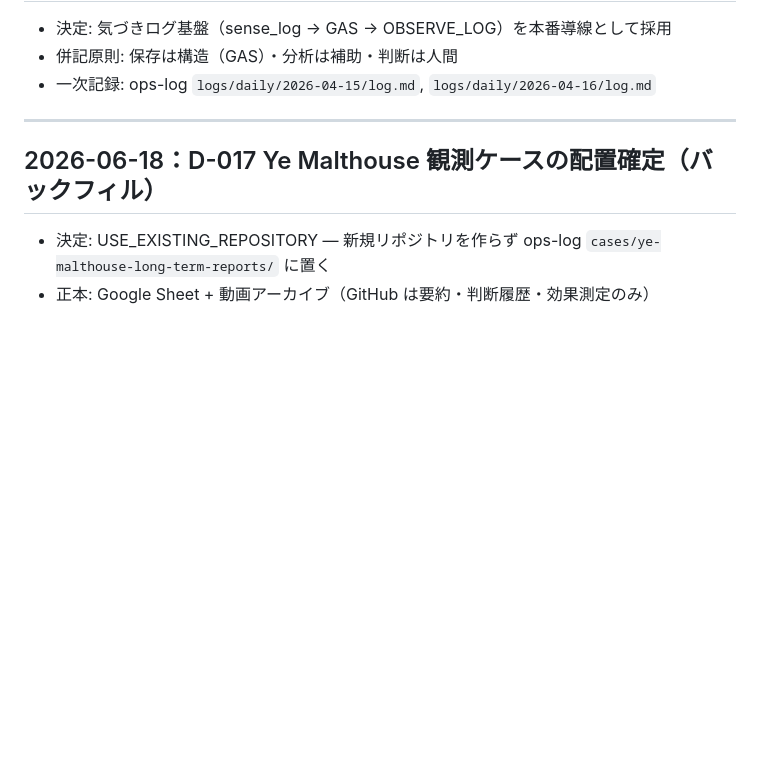
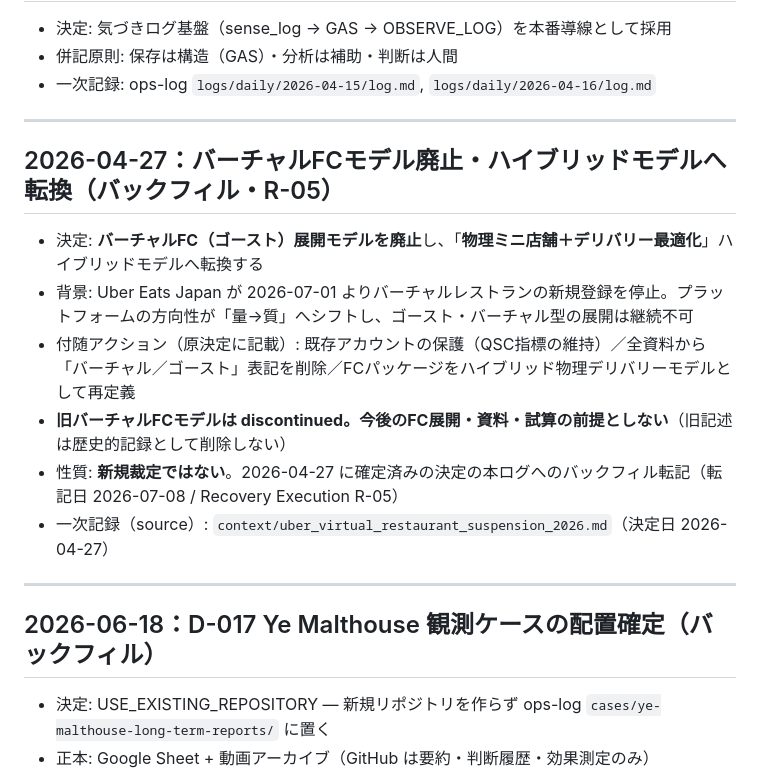
Before and after one commit to yemalthouse-wq/sundubu-ai-context, a Markdown page: context/decision_log.md, the part around the change. Rendered like a GitHub page; blank space fills up the shorter version.

Commit message:
docs: backfill virtual-FC abolition decision (2026-04-27) into decision_log
Transcribes the existing 2026-04-27 decision from
context/uber_virtual_restaurant_suspension_2026.md into the decision
log (Recovery Execution R-05): virtual/ghost FC expansion model is
discontinued and replaced by the physical mini-store + delivery
optimization hybrid model. Recorded explicitly as a backfill of an
already-made decision, not a new adjudication; the old model is
marked as no longer a premise going forward, without deleting
historical records. Inserted in date order alongside the other
backfilled entries.

Co-Authored-By: Claude Fable 5 <noreply@anthropic.com>
Claude-Session: https://claude.ai/code/session_01BgCa3reUrhS9spjgA8vFjj

```diff
--- a/context/decision_log.md
+++ b/context/decision_log.md
@@ -151,6 +151,17 @@ END OF LOG
 
 ---
 
+## 2026-04-27：バーチャルFCモデル廃止・ハイブリッドモデルへ転換（バックフィル・R-05）
+
+- 決定: **バーチャルFC（ゴースト）展開モデルを廃止**し、「**物理ミニ店舗＋デリバリー最適化**」ハイブリッドモデルへ転換する
+- 背景: Uber Eats Japan が 2026-07-01 よりバーチャルレストランの新規登録を停止。プラットフォームの方向性が「量→質」へシフトし、ゴースト・バーチャル型の展開は継続不可
+- 付随アクション（原決定に記載）: 既存アカウントの保護（QSC指標の維持）／全資料から「バーチャル／ゴースト」表記を削除／FCパッケージをハイブリッド物理デリバリーモデルとして再定義
+- **旧バーチャルFCモデルは discontinued。今後のFC展開・資料・試算の前提としない**（旧記述は歴史的記録として削除しない）
+- 性質: **新規裁定ではない**。2026-04-27 に確定済みの決定の本ログへのバックフィル転記（転記日 2026-07-08 / Recovery Execution R-05）
+- 一次記録（source）: `context/uber_virtual_restaurant_suspension_2026.md`（決定日 2026-04-27）
+
+---
+
 ## 2026-06-18：D-017 Ye Malthouse 観測ケースの配置確定（バックフィル）
 
 - 決定: USE_EXISTING_REPOSITORY — 新規リポジトリを作らず ops-log `cases/ye-malthouse-long-term-reports/` に置く
```
